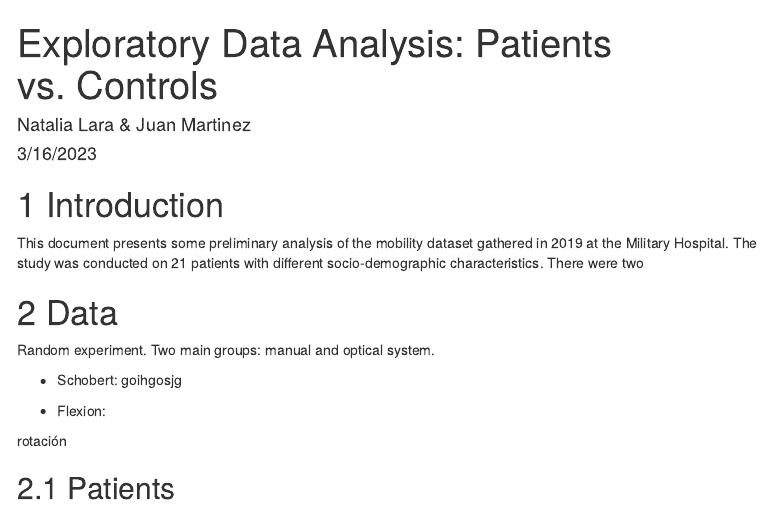
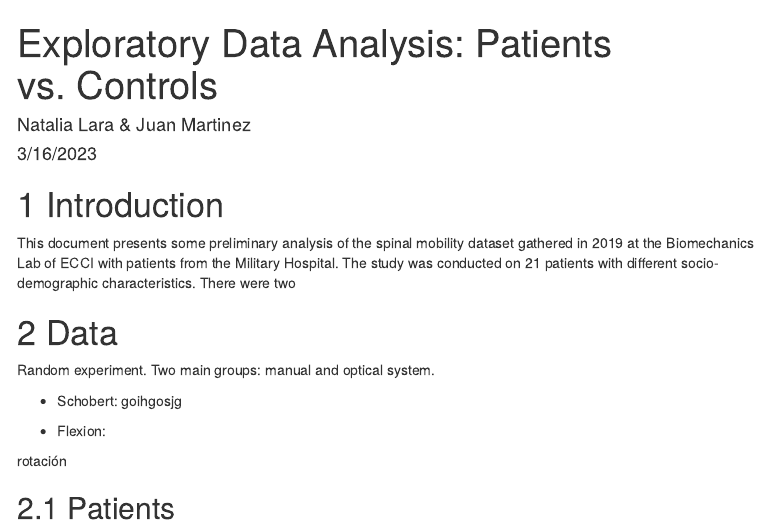
Before and after one commit to natalarah/bayes_cluster, an R Markdown document (Exporatory_Analysis.Rmd): the page in a window 1100 px wide, from its top. Rendered offline with R 4.5, knitr and Pandoc, with nearby package versions; menus at the side of the page are left out.

Commit message:
Update Exporatory_Analysis.Rmd

```diff
--- a/Exporatory_Analysis.Rmd
+++ b/Exporatory_Analysis.Rmd
@@ -25,7 +25,7 @@ library(plotly)
 
 # Introduction
 
-This document presents some preliminary analysis of the mobility dataset gathered in 2019 at the Military Hospital. The study was conducted on 21 patients with different socio-demographic characteristics. There were two
+This document presents some preliminary analysis of the spinal mobility dataset gathered in 2019 at the Biomechanics Lab of ECCI with patients from the Military Hospital. The study was conducted on 21 patients with different socio-demographic characteristics. There were two
 
 # Data
 
```
